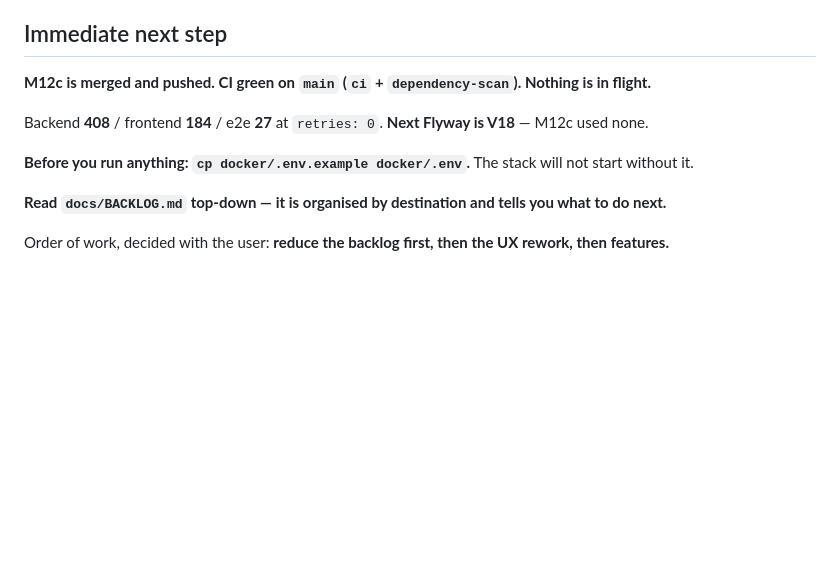
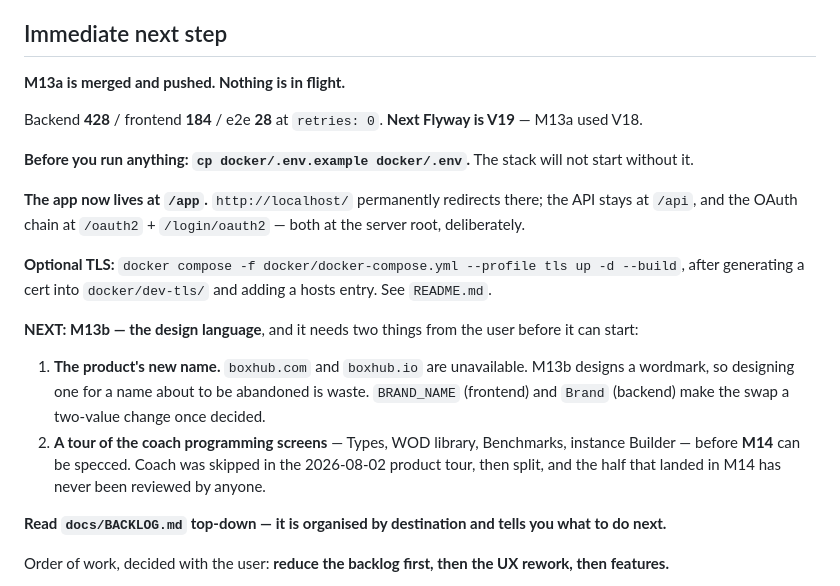
Before and after one commit to alelomo1998/boxhub, a Markdown page: docs/HANDOFF.md, the part around one of its changes. Rendered like a GitHub page; blank space fills up the shorter version.

Commit message:
docs(m13a): hand-off updated for the milestone
Co-Authored-By: Claude Fable 5 <noreply@anthropic.com>

```diff
--- a/docs/HANDOFF.md
+++ b/docs/HANDOFF.md
@@ -197,11 +199,25 @@ browserless test passing means the browser, not the app.
 
 ## Immediate next step
 
-**M12c is merged and pushed. CI green on `main` (`ci` + `dependency-scan`). Nothing is in flight.**
+**M13a is merged and pushed. Nothing is in flight.**
 
-Backend **408** / frontend **184** / e2e **27** at `retries: 0`. **Next Flyway is V18** — M12c used none.
+Backend **428** / frontend **184** / e2e **28** at `retries: 0`. **Next Flyway is V19** — M13a used V18.
 
 **Before you run anything: `cp docker/.env.example docker/.env`.** The stack will not start without it.
+
+**The app now lives at `/app`.** `http://localhost/` permanently redirects there; the API stays at
+`/api`, and the OAuth chain at `/oauth2` + `/login/oauth2` — both at the server root, deliberately.
+
+**Optional TLS:** `docker compose -f docker/docker-compose.yml --profile tls up -d --build`, after
+generating a cert into `docker/dev-tls/` and adding a hosts entry. See `README.md`.
+
+**NEXT: M13b — the design language**, and it needs two things from the user before it can start:
+1. **The product's new name.** `boxhub.com` and `boxhub.io` are unavailable. M13b designs a wordmark,
+   so designing one for a name about to be abandoned is waste. `BRAND_NAME` (frontend) and `Brand`
+   (backend) make the swap a two-value change once decided.
+2. **A tour of the coach programming screens** — Types, WOD library, Benchmarks, instance Builder —
+   before **M14** can be specced. Coach was skipped in the 2026-08-02 product tour, then split, and
+   the half that landed in M14 has never been reviewed by anyone.
 
 **Read `docs/BACKLOG.md` top-down — it is organised by destination and tells you what to do next.**
 
```
Also changed, not shown: other parts of docs/HANDOFF.md (+3 -1 lines).
